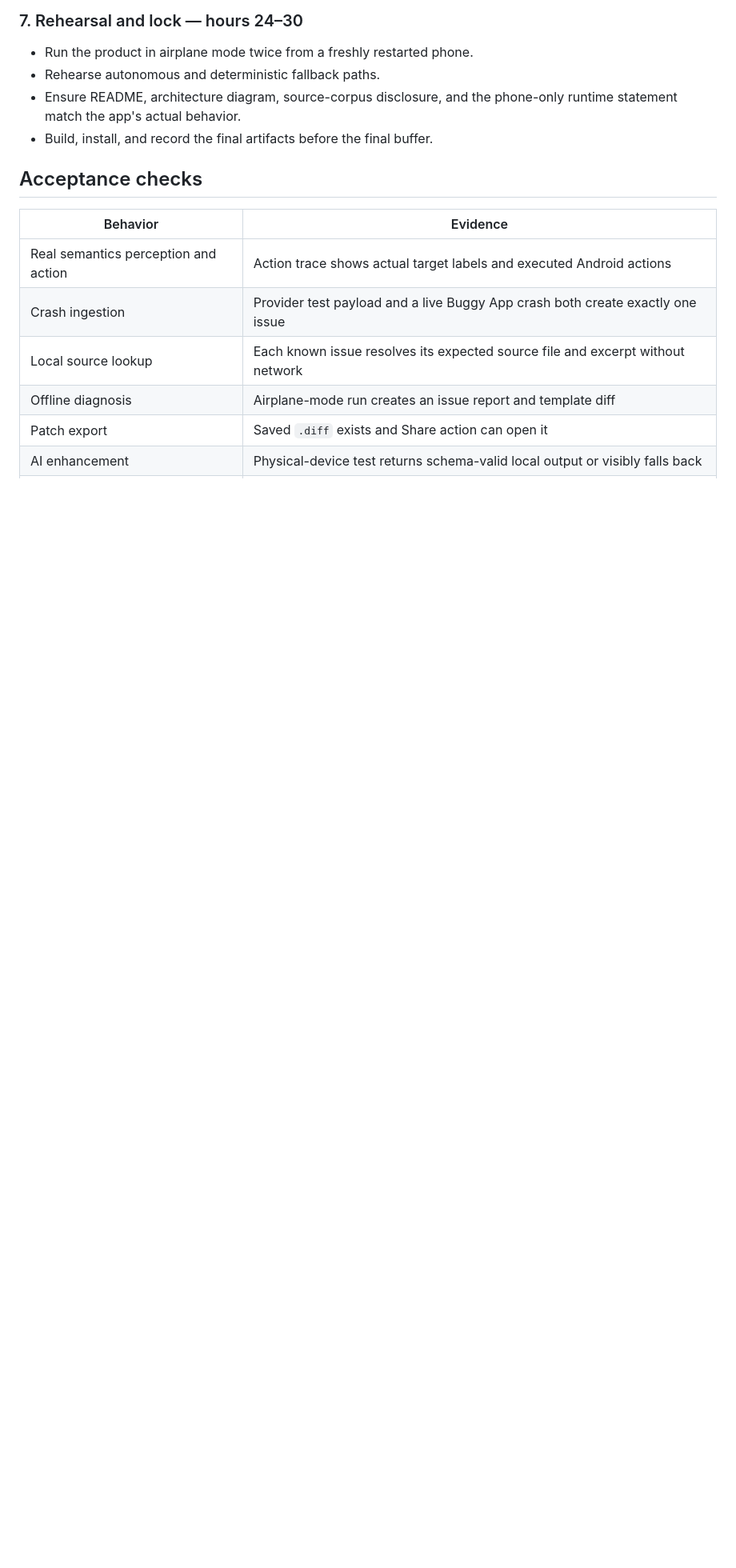
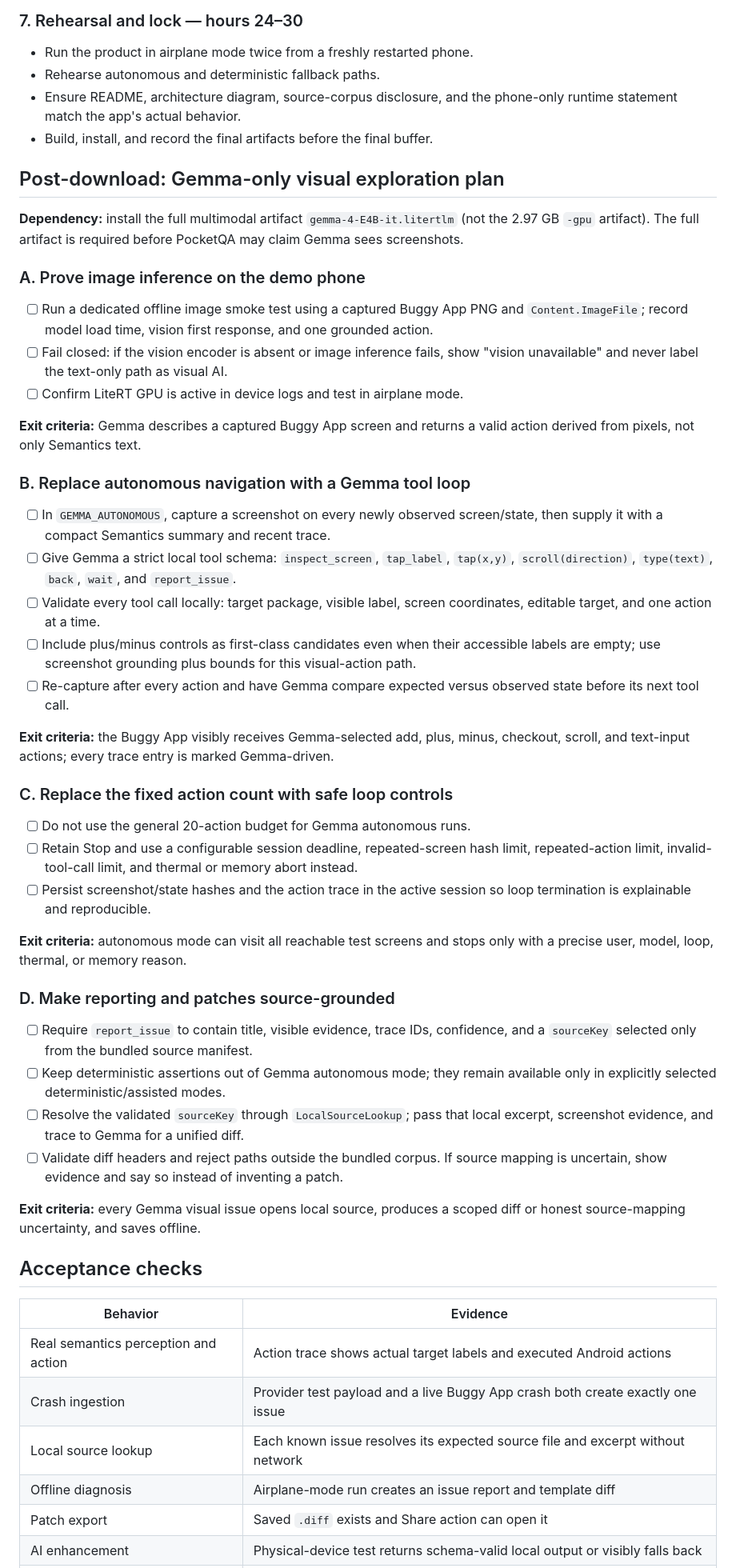
Before and after one commit to DevaanshPathak/PocketQA, a Markdown page: PLAN.md, the part around the change. Shown at 80% size. Rendered like a GitHub page; blank space fills up the shorter version.

Commit message:
Plan Gemma-only visual QA loop

```diff
--- a/PLAN.md
+++ b/PLAN.md
@@ -353,6 +353,71 @@ either performs the intended gesture or safely explains the fallback.
   phone-only runtime statement match the app's actual behavior.
 - Build, install, and record the final artifacts before the final buffer.
 
+## Post-download: Gemma-only visual exploration plan
+
+**Dependency:** install the full multimodal artifact `gemma-4-E4B-it.litertlm`
+(not the 2.97 GB `-gpu` artifact). The full artifact is required before
+PocketQA may claim Gemma sees screenshots.
+
+### A. Prove image inference on the demo phone
+
+- [ ] Run a dedicated offline image smoke test using a captured Buggy App PNG
+  and `Content.ImageFile`; record model load time, vision first response, and
+  one grounded action.
+- [ ] Fail closed: if the vision encoder is absent or image inference fails,
+  show "vision unavailable" and never label the text-only path as visual AI.
+- [ ] Confirm LiteRT GPU is active in device logs and test in airplane mode.
+
+**Exit criteria:** Gemma describes a captured Buggy App screen and returns a
+valid action derived from pixels, not only Semantics text.
+
+### B. Replace autonomous navigation with a Gemma tool loop
+
+- [ ] In `GEMMA_AUTONOMOUS`, capture a screenshot on every newly observed
+  screen/state, then supply it with a compact Semantics summary and recent
+  trace.
+- [ ] Give Gemma a strict local tool schema: `inspect_screen`, `tap_label`,
+  `tap(x,y)`, `scroll(direction)`, `type(text)`, `back`, `wait`, and
+  `report_issue`.
+- [ ] Validate every tool call locally: target package, visible label, screen
+  coordinates, editable target, and one action at a time.
+- [ ] Include plus/minus controls as first-class candidates even when their
+  accessible labels are empty; use screenshot grounding plus bounds for this
+  visual-action path.
+- [ ] Re-capture after every action and have Gemma compare expected versus
+  observed state before its next tool call.
+
+**Exit criteria:** the Buggy App visibly receives Gemma-selected add, plus,
+minus, checkout, scroll, and text-input actions; every trace entry is marked
+Gemma-driven.
+
+### C. Replace the fixed action count with safe loop controls
+
+- [ ] Do not use the general 20-action budget for Gemma autonomous runs.
+- [ ] Retain Stop and use a configurable session deadline, repeated-screen
+  hash limit, repeated-action limit, invalid-tool-call limit, and thermal or
+  memory abort instead.
+- [ ] Persist screenshot/state hashes and the action trace in the active
+  session so loop termination is explainable and reproducible.
+
+**Exit criteria:** autonomous mode can visit all reachable test screens and
+stops only with a precise user, model, loop, thermal, or memory reason.
+
+### D. Make reporting and patches source-grounded
+
+- [ ] Require `report_issue` to contain title, visible evidence, trace IDs,
+  confidence, and a `sourceKey` selected only from the bundled source manifest.
+- [ ] Keep deterministic assertions out of Gemma autonomous mode; they remain
+  available only in explicitly selected deterministic/assisted modes.
+- [ ] Resolve the validated `sourceKey` through `LocalSourceLookup`; pass that
+  local excerpt, screenshot evidence, and trace to Gemma for a unified diff.
+- [ ] Validate diff headers and reject paths outside the bundled corpus. If
+  source mapping is uncertain, show evidence and say so instead of inventing
+  a patch.
+
+**Exit criteria:** every Gemma visual issue opens local source, produces a
+scoped diff or honest source-mapping uncertainty, and saves offline.
+
 ## Acceptance checks
 
 | Behavior | Evidence |
```
